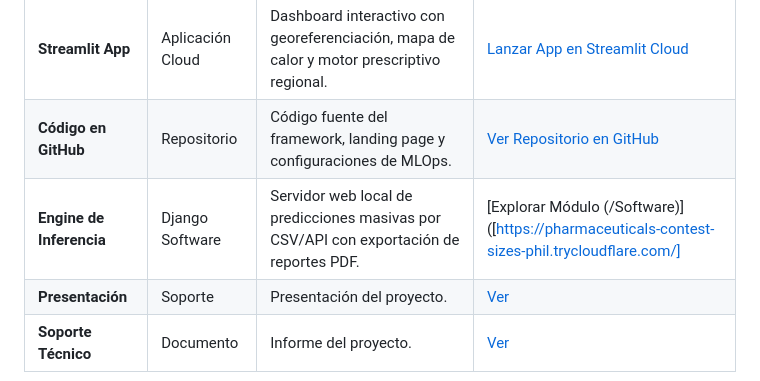
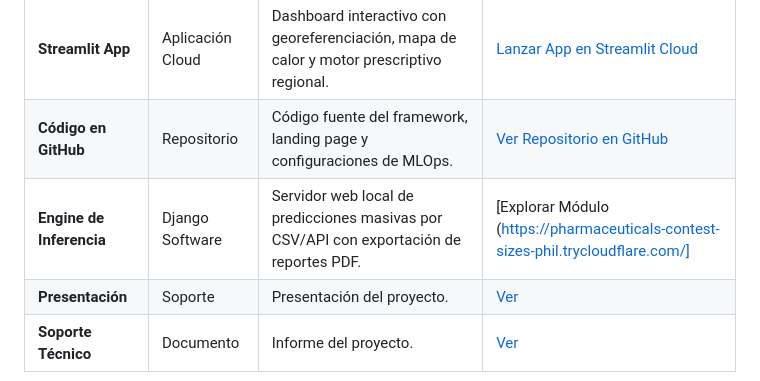
Before and after one commit to feibertciin/ConcursoDatosAbiertoColombiaID8, a Markdown page: README.md, the part around the change. Rendered like a GitHub page.

```diff
--- a/README.md
+++ b/README.md
@@ -21,7 +21,7 @@ A continuación se presentan los accesos directos principales a las aplicaciones
 | :----------------------------- | :---------------- | :----------------------------------------------------------------------------------------- | :----------------------------------------------------------------------------------------- |
 | **Streamlit App**        | Aplicación Cloud | Dashboard interactivo con georeferenciación, mapa de calor y motor prescriptivo regional. | [Lanzar App en Streamlit Cloud](https://concursodatosabiertocolombiaid8.streamlit.app/)     |
 | **Código en GitHub**    | Repositorio       | Código fuente del framework, landing page y configuraciones de MLOps.                     | [Ver Repositorio en GitHub](https://feibertciin.github.io/ConcursoDatosAbiertoColombiaID8/) |
-| **Engine de Inferencia** | Django Software   | Servidor web local de predicciones masivas por CSV/API con exportación de reportes PDF.   | [Explorar Módulo (/Software)]([https://pharmaceuticals-contest-sizes-phil.trycloudflare.com/]                                            |
+| **Engine de Inferencia** | Django Software   | Servidor web local de predicciones masivas por CSV/API con exportación de reportes PDF.   | [Explorar Módulo (https://pharmaceuticals-contest-sizes-phil.trycloudflare.com/]                                            |
 | **Presentación** | Soporte   | Presentación del proyecto.   | [Ver](https://drive.google.com/file/d/1SPHocT8hiw10sWt7krW29HEDCH2NYCKb/view?usp=drive_link)                                                   |
 | **Soporte Técnico** | Documento   | Informe del proyecto.   | [Ver](https://docs.google.com/document/d/140gnSxJ5CotqG7DWM9EKO46qHcn_PNh2/edit?usp=drive_link&ouid=107643151803452107423&rtpof=true&sd=true)                                                   |
 
```
